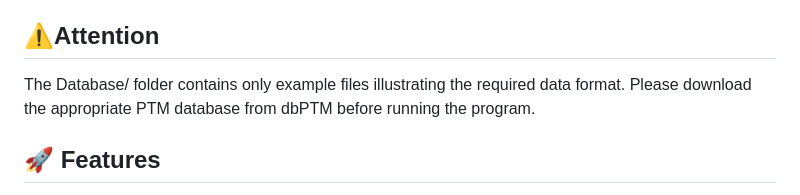
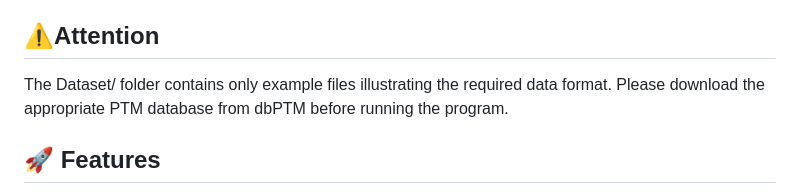
Before and after one commit to TerryZhang175/CrossPTM, a Markdown page: README.md, the part around the change. Rendered like a GitHub page.

```diff
--- a/README.md
+++ b/README.md
@@ -5,7 +5,7 @@
 By leveraging **AlphaFold** predicted structures, CrossPTM calculates 3D Euclidean distances between modified residues to identify potential functional interplay and statistical enrichment.
 
 ## ⚠️Attention
-The Database/ folder contains only example files illustrating the required data format.
+The Dataset/ folder contains only example files illustrating the required data format.
 Please download the appropriate PTM database from dbPTM before running the program.
 
 ## 🚀 Features
```
